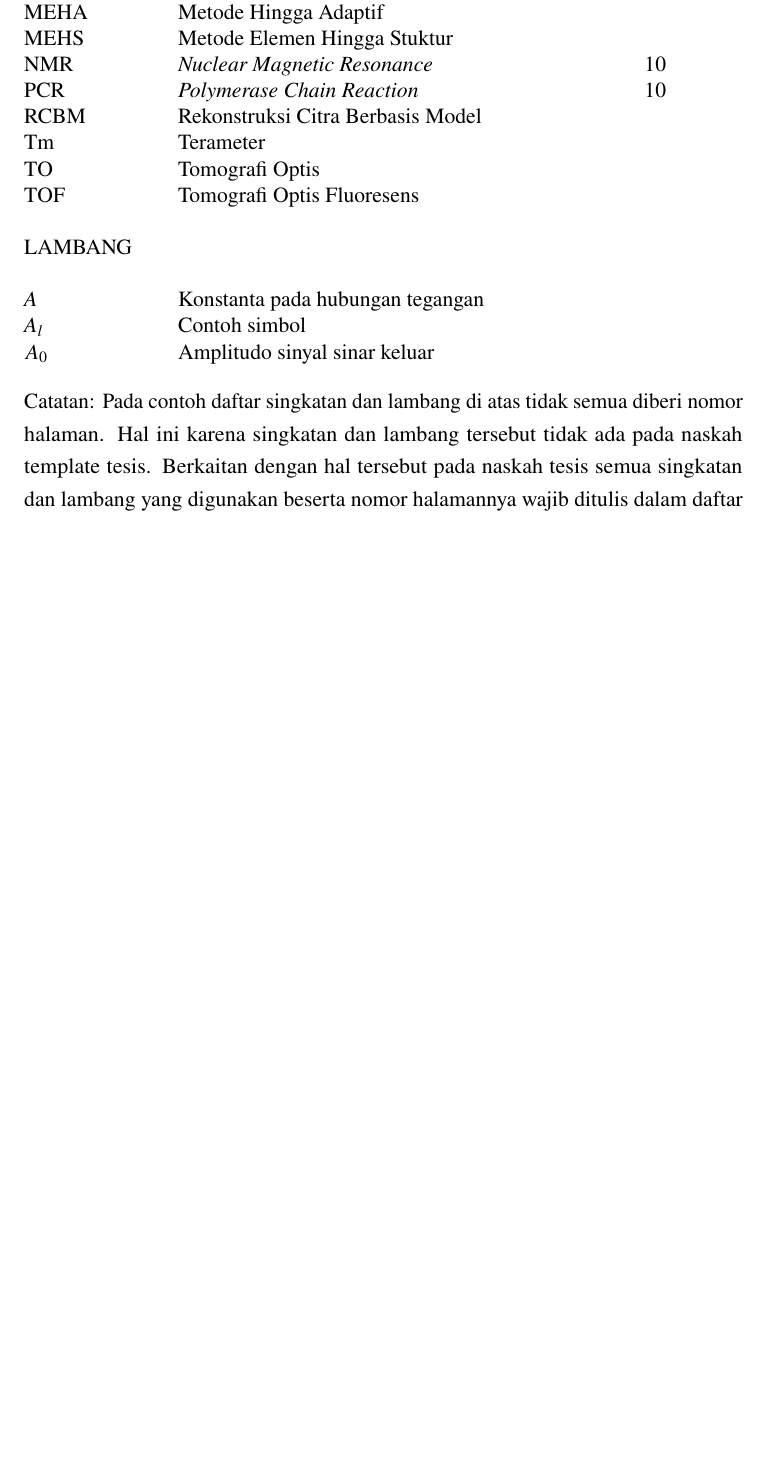
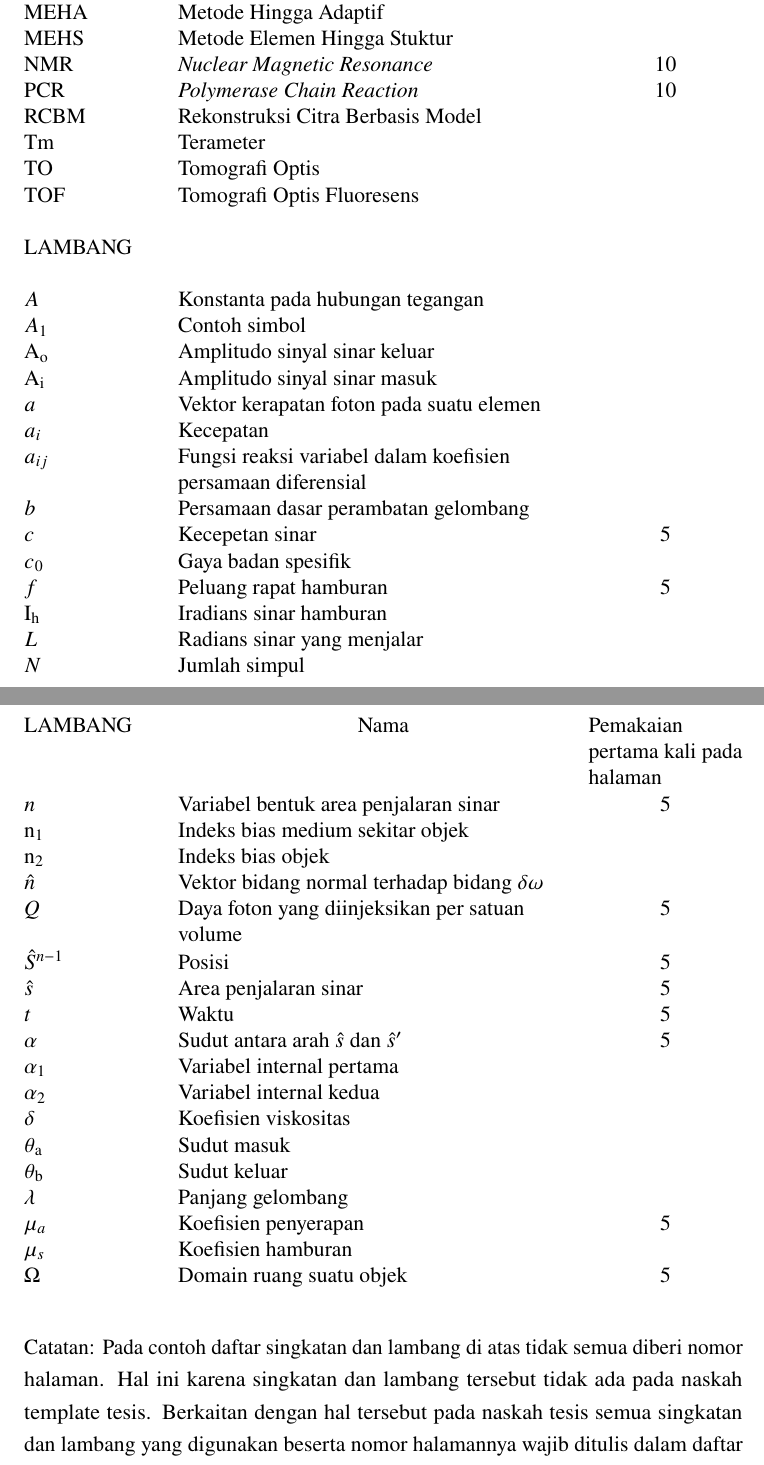
Before and after one commit to farhanhamidlubis/latex-thesis-itb, a LaTeX thesis (Thesis.tex, which reads itb-thesis.cls): part of page 9 of 10 before the commit and two parts of pages 9 and 10 of 10 after it, the two joined at a grey line, cut so that both start at the same text, the shorter picture padded with empty space. Compiled offline with pdfLaTeX.

Commit message:
modified nomenclature page

```diff
--- a/Thesis.tex
+++ b/Thesis.tex
@@ -110,3 +112,7 @@ SINGKATAN & \centering Nama & \raggedright Pemakaian pertama kali pada halaman \
+LAMBANG & \centering Nama & \raggedright Pemakaian pertama kali pada halaman \\
+\endhead
+
+
 AMR & \textit{Adaptive Mesh Refinement} &  \tabularnewline
 CT & \textit{Computed Tomography} &  \tabularnewline
 DNS & Dekomposisi Nilai Singular &  \tabularnewline
@@ -123,10 +129,41 @@ TOF & Tomografi Optis Fluoresens & \tabularnewline
 \tabularnewline
 LAMBANG & & \tabularnewline
 \tabularnewline
-\textit{A} & Konstanta pada hubungan tegangan & \tabularnewline
-$\textit{A}_l$ & Contoh simbol & \tabularnewline
-$A_0$ & Amplitudo sinyal sinar keluar & \tabularnewline
-\end{tabular}
+$A$ & Konstanta pada hubungan tegangan & \tabularnewline
+$A_1$ & Contoh simbol & \tabularnewline
+$\rm A_o$ & Amplitudo sinyal sinar keluar & \tabularnewline
+$\rm A_i$ & Amplitudo sinyal sinar masuk & \tabularnewline
+$a$ & Vektor kerapatan foton pada suatu elemen & \tabularnewline
+$a_i$ & Kecepatan & \tabularnewline
+$a_{ij}$ & Fungsi reaksi variabel dalam koefisien & \tabularnewline
+& persamaan diferensial & \tabularnewline
+$b$ & Persamaan dasar perambatan gelombang & \tabularnewline
+$c$ & Kecepetan sinar & \centering 5 \tabularnewline
+$c_0$ & Gaya badan spesifik & \tabularnewline
+$f$ & Peluang rapat hamburan & \centering 5 \tabularnewline
+$\rm I_h$ & Iradians sinar hamburan & \tabularnewline
+$L$ & Radians sinar yang menjalar & \tabularnewline
+$N$ & Jumlah simpul & \tabularnewline
+$n$ & Variabel bentuk area penjalaran sinar & \centering 5 \tabularnewline
+$\rm n_1$ & Indeks bias medium sekitar objek & \tabularnewline
+$\rm n_2$ & Indeks bias objek & \tabularnewline
+$\hat{n}$ & Vektor bidang normal terhadap bidang $\delta\omega$ & \tabularnewline
+$Q$ & Daya foton yang diinjeksikan per satuan & \centering 5 \tabularnewline
+& volume & \tabularnewline
+$\hat{S}^{n-1}$ & Posisi & \centering 5 \tabularnewline
+$\hat{s}$ & Area penjalaran sinar & \centering 5 \tabularnewline
+$t$ & Waktu & \centering 5 \tabularnewline
+$\alpha$ & Sudut antara arah $\hat{s}$ dan $\hat{s}^\prime$& \centering 5 \tabularnewline
+$\alpha_1$ & Variabel internal pertama & \tabularnewline
+$\alpha_2$ & Variabel internal kedua & \tabularnewline
+$\delta$ & Koefisien viskositas & \tabularnewline
+$\rm \theta_a$ & Sudut masuk & \tabularnewline
+$\rm \theta_b$ & Sudut keluar & \tabularnewline
+$\lambda$ & Panjang gelombang & \tabularnewline
+$\mu_a$ & Koefisien penyerapan & \centering 5 \tabularnewline
+$\mu_s$ & Koefisien hamburan & \tabularnewline
+$\Omega$ & Domain ruang suatu objek & \centering 5 \tabularnewline
+\end{longtable}
 
 \vspace{14pt}
 \begin{onehalfspace}
--- a/itb-thesis.cls
+++ b/itb-thesis.cls
@@ -11,6 +11,7 @@
 \usepackage[letterspace=20]{microtype}
 \usepackage{hanging}
 \usepackage{array}
+\usepackage{longtable}
 
 \setlength{\parindent}{0pt}
 
```
Also changed, not shown: Thesis.pdf (added), Thesis.tex (6 more changed lines).
